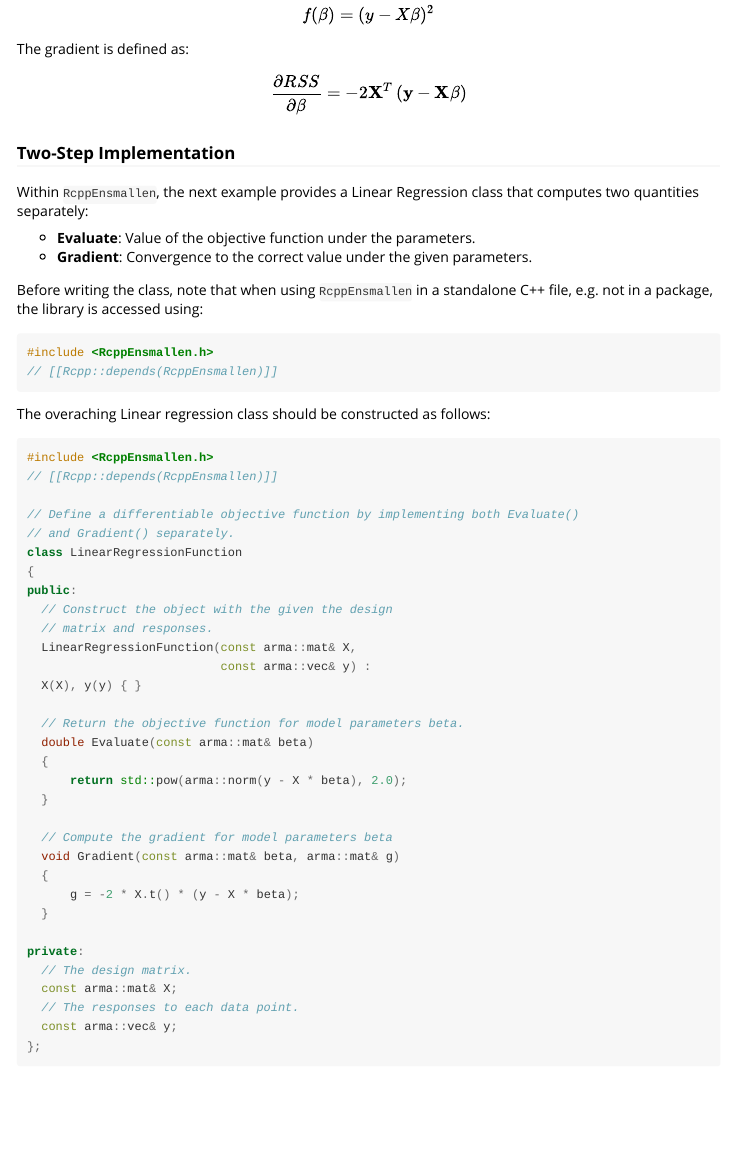
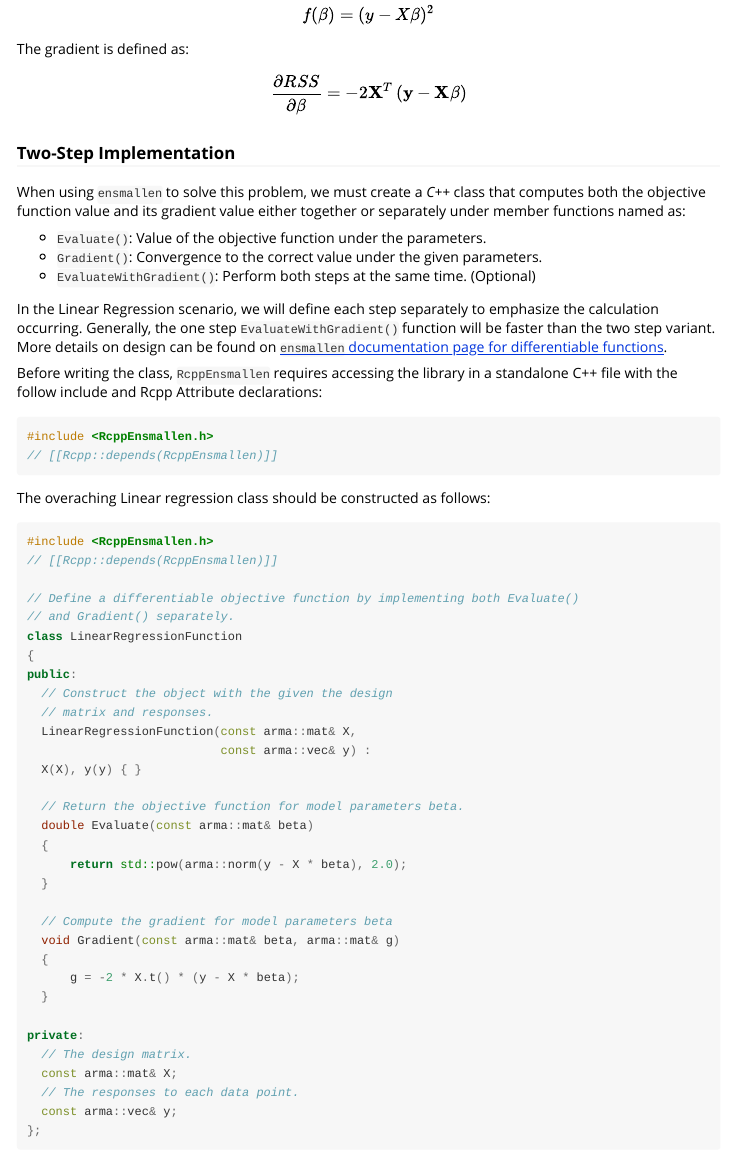
Before and after one commit to coatless-rpkg/rcppensmallen, an R Markdown document (vignettes/using-rcppensmallen.Rmd): the page in a window 1100 px wide, from 570 px down. Rendered offline with R 4.5, knitr and Pandoc, with nearby package versions; code that draws random numbers runs with fixed seeds of ours; some code elsewhere in the file could not run offline.

Commit message:
Better prose

````diff
--- a/vignettes/using-rcppensmallen.Rmd
+++ b/vignettes/using-rcppensmallen.Rmd
@@ -53,14 +53,22 @@ $$\frac{\partial RSS}{\partial \beta} = -2 \mathbf{X}^{T} \left(\mathbf{y} - \ma
 
 ### Two-Step Implementation
 
-Within `RcppEnsmallen`, the next example provides
-a Linear Regression class that computes two quantities separately:
+When using `ensmallen` to solve this problem, we must create a _C++_ class that
+computes both the objective function value and its gradient value either
+together or separately under member functions named as:
 
-- **Evaluate**: Value of the objective function under the parameters.
-- **Gradient**: Convergence to the correct value under the given parameters.
+- `Evaluate()`: Value of the objective function under the parameters.
+- `Gradient()`: Convergence to the correct value under the given parameters.
+- `EvaluateWithGradient()`: Perform both steps at the same time. (Optional)
 
-Before writing the class, note that when using `RcppEnsmallen` in
-a standalone C++ file, e.g. not in a package, the library is accessed using:
+In the Linear Regression scenario, we will define each step separately to
+emphasize the calculation occurring. Generally, the one step `EvaluateWithGradient()`
+function will be faster than the two step variant. More details on design can be
+found on [`ensmallen` documentation page for differentiable functions](https://www.ensmallen.org/docs.html#differentiable-functions).
+
+Before writing the class, `RcppEnsmallen` requires accessing the
+library in a standalone C++ file with the follow include and Rcpp Attribute
+declarations:
 
 ```{Rcpp header, eval = FALSE}
 #include <RcppEnsmallen.h>
````
Also changed, not shown: vignettes/using-rcppensmallen.Rmd (1 more changed lines).
